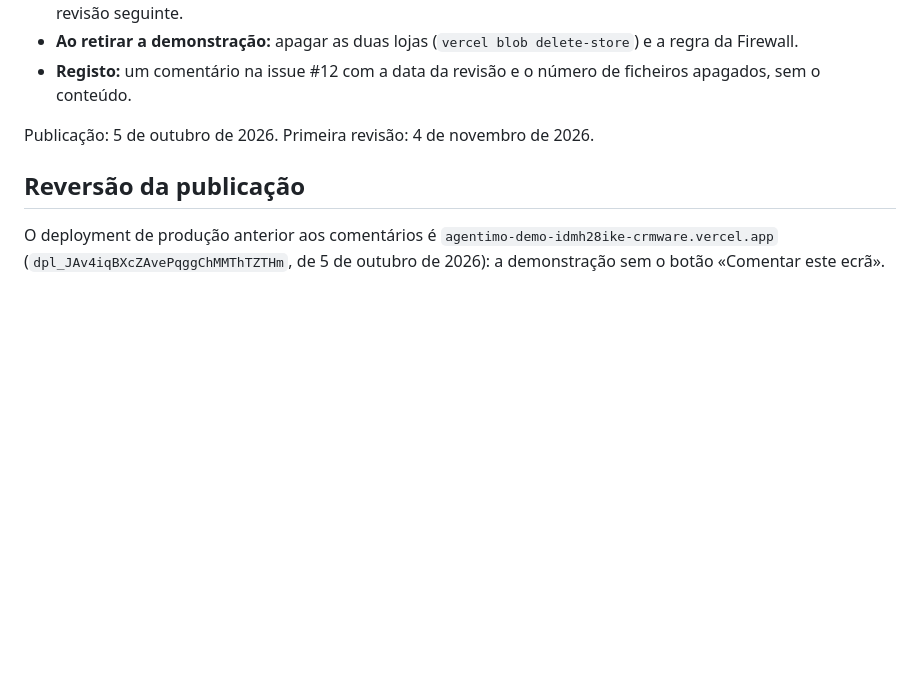
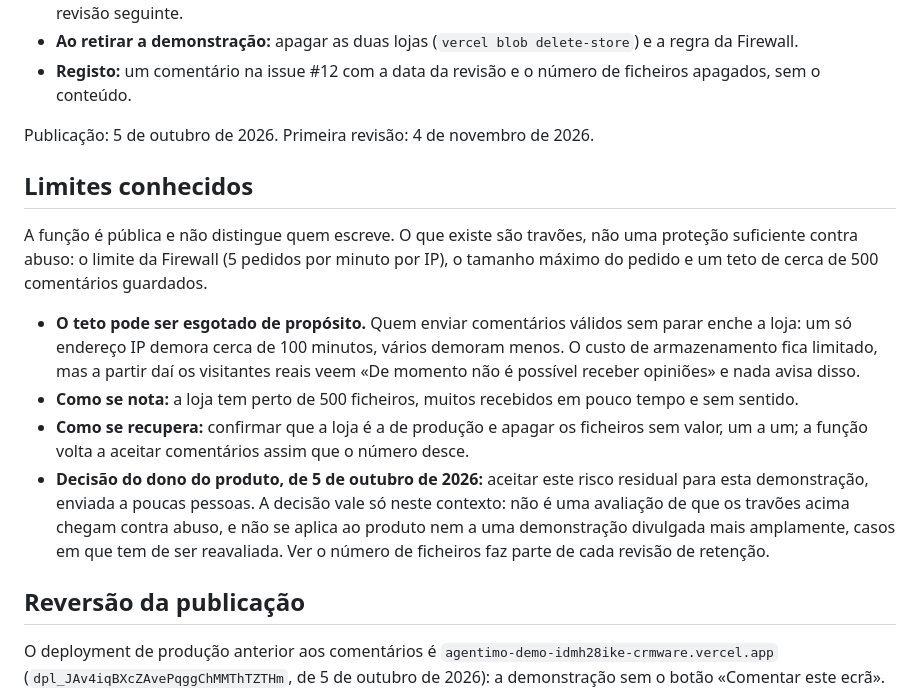
Before and after one commit to manueljpconde/meta-ai-developer-hackathon, a Markdown page: prototype/publicacao/COMENTARIOS.md, the part around the change. Rendered like a GitHub page; blank space fills up the shorter version.

Commit message:
docs(demo): record the known limit of the comment ceiling and the owner's decision
A hostile client can fill the approximate ceiling of 500 comments and lock out real visitors. Recorded with how to notice and recover, and as the product owner's decision to accept the residual risk for this demonstration only, not as sufficient protection against abuse. Refs #12.

Co-Authored-By: Claude Fable 5.1 <noreply@anthropic.com>
Claude-Session: https://claude.ai/code/session_011MuCgwaS2s6vNPi7WzpH6o

```diff
--- a/prototype/publicacao/COMENTARIOS.md
+++ b/prototype/publicacao/COMENTARIOS.md
@@ -42,6 +42,15 @@ Nenhum comentário fica guardado mais de 90 dias.
 Publicação: 5 de outubro de 2026.
 Primeira revisão: 4 de novembro de 2026.
 
+## Limites conhecidos
+
+A função é pública e não distingue quem escreve. O que existe são travões, não uma proteção suficiente contra abuso: o limite da Firewall (5 pedidos por minuto por IP), o tamanho máximo do pedido e um teto de cerca de 500 comentários guardados.
+
+- **O teto pode ser esgotado de propósito.** Quem enviar comentários válidos sem parar enche a loja: um só endereço IP demora cerca de 100 minutos, vários demoram menos. O custo de armazenamento fica limitado, mas a partir daí os visitantes reais veem «De momento não é possível receber opiniões» e nada avisa disso.
+- **Como se nota:** a loja tem perto de 500 ficheiros, muitos recebidos em pouco tempo e sem sentido.
+- **Como se recupera:** confirmar que a loja é a de produção e apagar os ficheiros sem valor, um a um; a função volta a aceitar comentários assim que o número desce.
+- **Decisão do dono do produto, de 5 de outubro de 2026:** aceitar este risco residual para esta demonstração, enviada a poucas pessoas. A decisão vale só neste contexto: não é uma avaliação de que os travões acima chegam contra abuso, e não se aplica ao produto nem a uma demonstração divulgada mais amplamente, casos em que tem de ser reavaliada. Ver o número de ficheiros faz parte de cada revisão de retenção.
+
 ## Reversão da publicação
 
 O deployment de produção anterior aos comentários é `agentimo-demo-idmh28ike-crmware.vercel.app` (`dpl_JAv4iqBXcZAvePqggChMMThTZTHm`, de 5 de outubro de 2026): a demonstração sem o botão «Comentar este ecrã».
```
Also changed, not shown: 1 other file.
